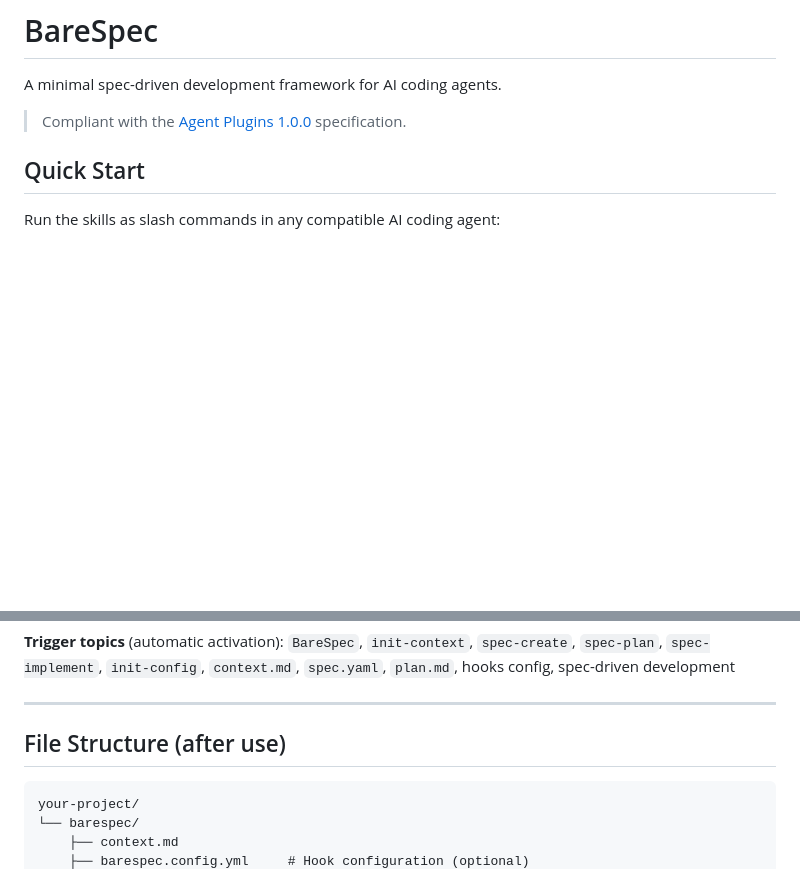
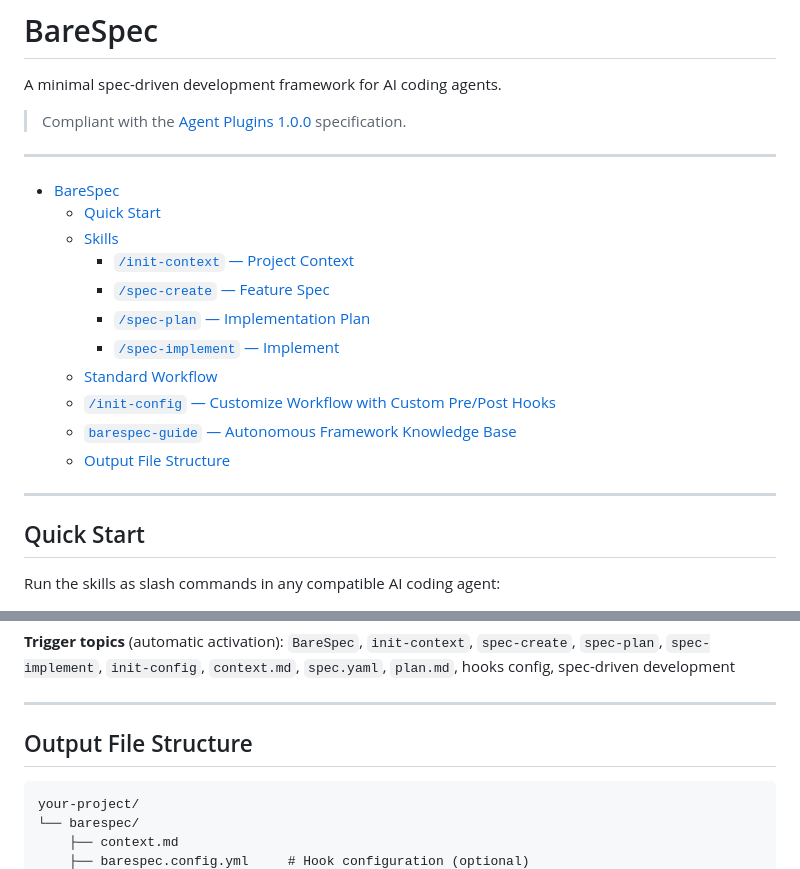
Before and after one commit to AlessioScarfone/barespec, a Markdown page: README.md, 2 parts joined by grey strips. GitHub-like rendering; blank space fills up the shorter version.

Commit message:
feat: enhance README with additional sections and improved navigation

````diff
--- a/README.md
+++ b/README.md
@@ -3,6 +3,22 @@
 A minimal spec-driven development framework for AI coding agents.
 
 > Compliant with the [Agent Plugins 1.0.0](https://agent-plugins.org/) specification.
+
+---
+
+- [BareSpec](#barespec)
+  - [Quick Start](#quick-start)
+  - [Skills](#skills)
+    - [`/init-context` — Project Context](#init-context--project-context)
+    - [`/spec-create` — Feature Spec](#spec-create--feature-spec)
+    - [`/spec-plan` — Implementation Plan](#spec-plan--implementation-plan)
+    - [`/spec-implement` — Implement](#spec-implement--implement)
+  - [Standard Workflow](#standard-workflow)
+  - [`/init-config` — Customize Workflow with Custom Pre/Post Hooks](#init-config--customize-workflow-with-custom-prepost-hooks)
+  - [`barespec-guide` — Autonomous Framework Knowledge Base](#barespec-guide--autonomous-framework-knowledge-base)
+  - [Output File Structure](#output-file-structure)
+
+---
 
 ## Quick Start
 
@@ -218,7 +234,7 @@ A background knowledge skill that is **not a slash command**. It is automaticall
 
 ---
 
-## File Structure (after use)
+## Output File Structure
 
 ```
 your-project/
````
